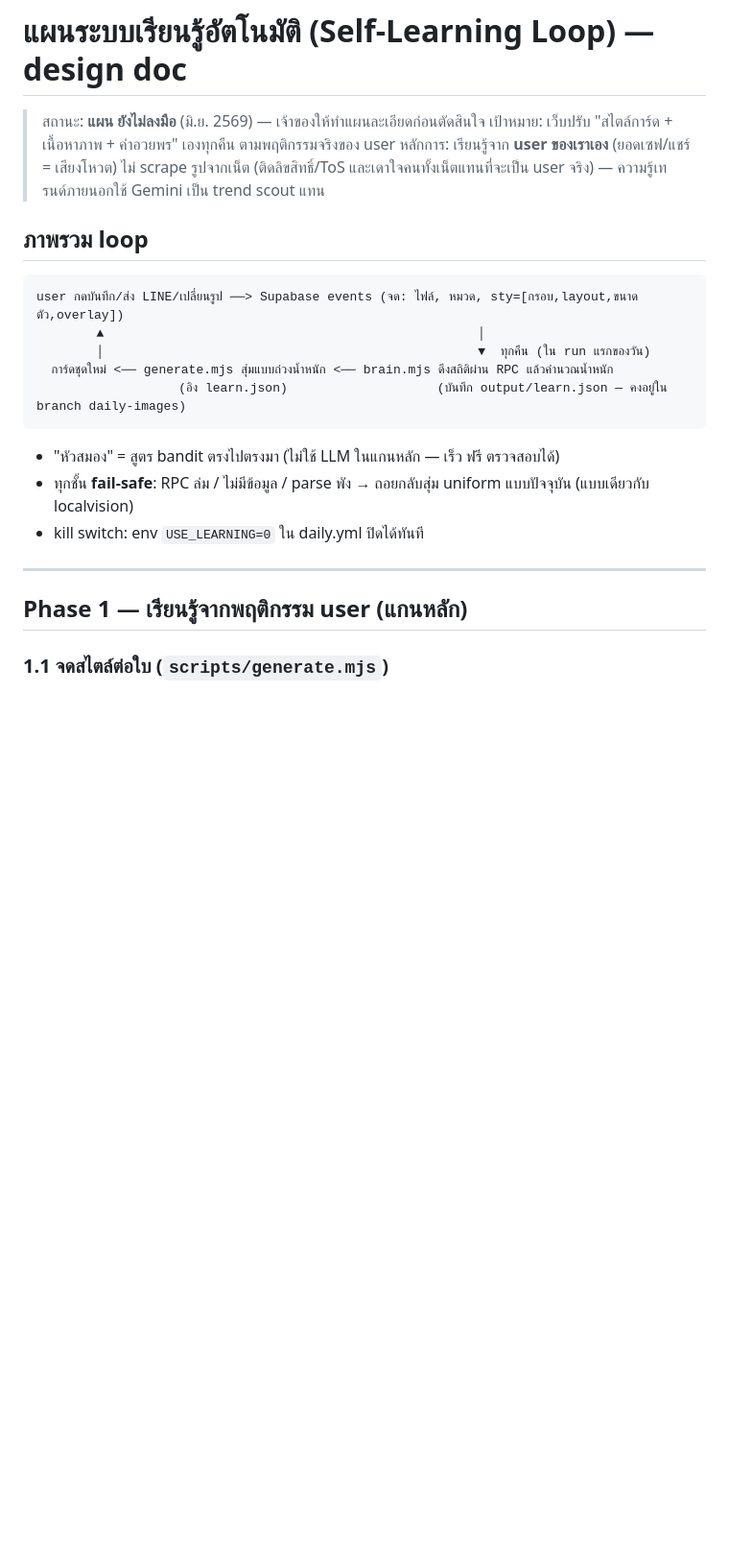
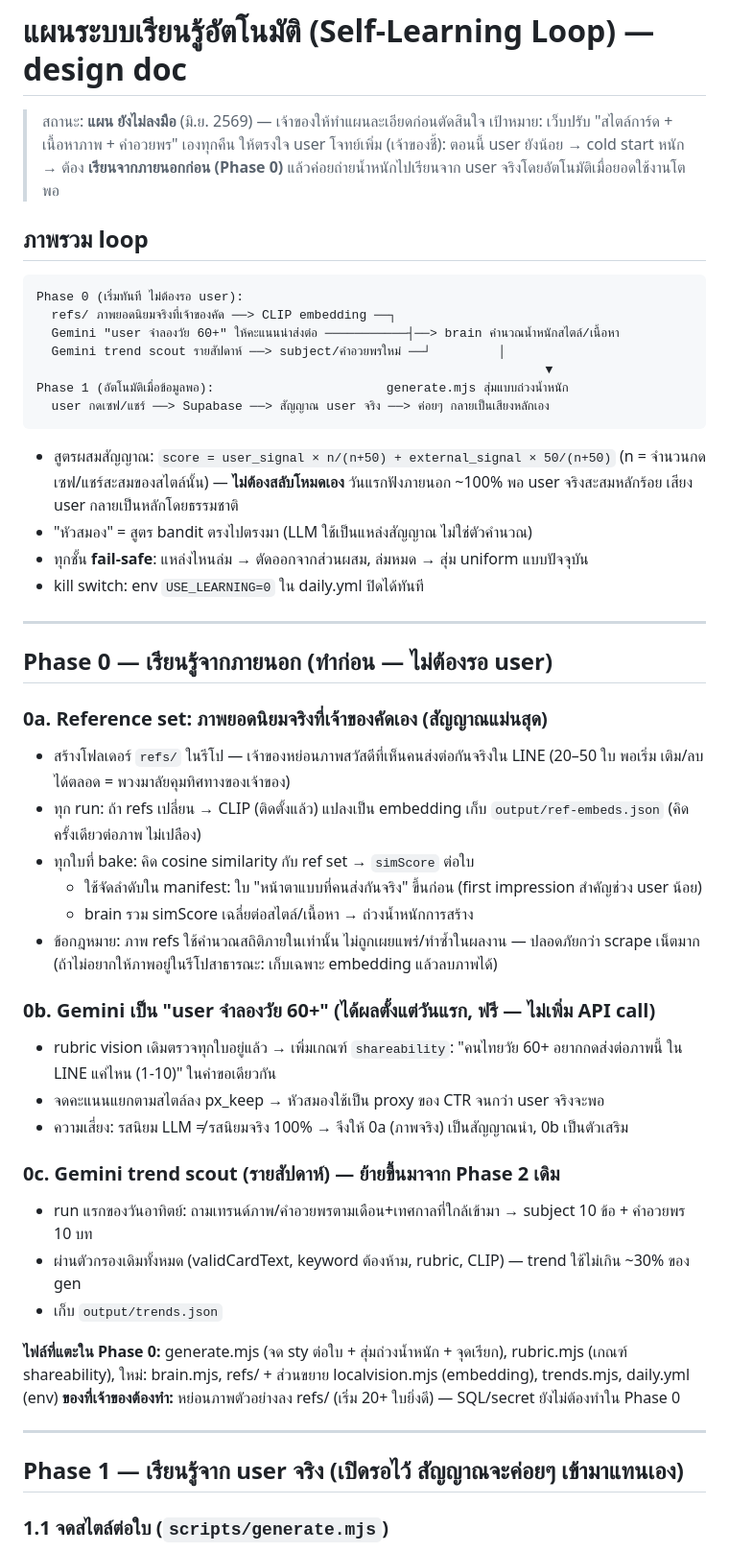
Before and after one commit to leomcpemail-source/greeting, a Markdown page: LEARNING-PLAN.md, the part around one of its changes. Shown at 96% size. Drawn GitHub-style; blank space fills up the shorter version.

Commit message:
แผนเรียนรู้ v2: เพิ่ม Phase 0 เรียนจากภายนอกก่อน (แก้ cold start)
refs ภาพยอดนิยมจริง + Gemini จำลอง user + trend scout
แล้วถ่ายน้ำหนักไป user จริงอัตโนมัติด้วยสูตร n/(n+50)

https://claude.ai/code/session_011rVdxRgV9ByDTGzF4dZNkC

````diff
--- a/LEARNING-PLAN.md
+++ b/LEARNING-PLAN.md
@@ -1,27 +1,62 @@
 # แผนระบบเรียนรู้อัตโนมัติ (Self-Learning Loop) — design doc
 
 > สถานะ: **แผน ยังไม่ลงมือ** (มิ.ย. 2569) — เจ้าของให้ทำแผนละเอียดก่อนตัดสินใจ
-> เป้าหมาย: เว็บปรับ "สไตล์การ์ด + เนื้อหาภาพ + คำอวยพร" เองทุกคืน ตามพฤติกรรมจริงของ user
-> หลักการ: เรียนรู้จาก **user ของเราเอง** (ยอดเซฟ/แชร์ = เสียงโหวต) ไม่ scrape รูปจากเน็ต (ติดลิขสิทธิ์/ToS
-> และเดาใจคนทั้งเน็ตแทนที่จะเป็น user จริง) — ความรู้เทรนด์ภายนอกใช้ Gemini เป็น trend scout แทน
+> เป้าหมาย: เว็บปรับ "สไตล์การ์ด + เนื้อหาภาพ + คำอวยพร" เองทุกคืน ให้ตรงใจ user
+> โจทย์เพิ่ม (เจ้าของชี้): ตอนนี้ user ยังน้อย → cold start หนัก → ต้อง **เรียนจากภายนอกก่อน (Phase 0)**
+> แล้วค่อยถ่ายน้ำหนักไปเรียนจาก user จริงโดยอัตโนมัติเมื่อยอดใช้งานโตพอ
 
 ## ภาพรวม loop
 
 ```
-user กดบันทึก/ส่ง LINE/เปลี่ยนรูป ──> Supabase events (จด: ไฟล์, หมวด, sty=[กรอบ,layout,ขนาดตัว,overlay])
-        ▲                                                  │
-        │                                                  ▼  ทุกคืน (ใน run แรกของวัน)
-  การ์ดชุดใหม่ <── generate.mjs สุ่มแบบถ่วงน้ำหนัก <── brain.mjs ดึงสถิติผ่าน RPC แล้วคำนวณน้ำหนัก
-                   (อิง learn.json)                    (บันทึก output/learn.json — คงอยู่ใน branch daily-images)
+Phase 0 (เริ่มทันที ไม่ต้องรอ user):
+  refs/ ภาพยอดนิยมจริงที่เจ้าของคัด ──> CLIP embedding ──┐
+  Gemini "user จำลองวัย 60+" ให้คะแนนน่าส่งต่อ ───────────┤──> brain คำนวณน้ำหนักสไตล์/เนื้อหา
+  Gemini trend scout รายสัปดาห์ ──> subject/คำอวยพรใหม่ ──┘         │
+                                                                    ▼
+Phase 1 (อัตโนมัติเมื่อข้อมูลพอ):                       generate.mjs สุ่มแบบถ่วงน้ำหนัก
+  user กดเซฟ/แชร์ ──> Supabase ──> สัญญาณ user จริง ──> ค่อยๆ กลายเป็นเสียงหลักเอง
 ```
 
-- "หัวสมอง" = สูตร bandit ตรงไปตรงมา (ไม่ใช้ LLM ในแกนหลัก — เร็ว ฟรี ตรวจสอบได้)
-- ทุกชั้น **fail-safe**: RPC ล่ม / ไม่มีข้อมูล / parse พัง → ถอยกลับสุ่ม uniform แบบปัจจุบัน (แบบเดียวกับ localvision)
+- สูตรผสมสัญญาณ: `score = user_signal × n/(n+50) + external_signal × 50/(n+50)`
+  (n = จำนวนกดเซฟ/แชร์สะสมของสไตล์นั้น) — **ไม่ต้องสลับโหมดเอง** วันแรกฟังภายนอก ~100%
+  พอ user จริงสะสมหลักร้อย เสียง user กลายเป็นหลักโดยธรรมชาติ
+- "หัวสมอง" = สูตร bandit ตรงไปตรงมา (LLM ใช้เป็นแหล่งสัญญาณ ไม่ใช่ตัวคำนวณ)
+- ทุกชั้น **fail-safe**: แหล่งไหนล่ม → ตัดออกจากส่วนผสม, ล่มหมด → สุ่ม uniform แบบปัจจุบัน
 - kill switch: env `USE_LEARNING=0` ใน daily.yml ปิดได้ทันที
 
 ---
 
-## Phase 1 — เรียนรู้จากพฤติกรรม user (แกนหลัก)
+## Phase 0 — เรียนรู้จากภายนอก (ทำก่อน — ไม่ต้องรอ user)
+
+### 0a. Reference set: ภาพยอดนิยมจริงที่เจ้าของคัดเอง (สัญญาณแม่นสุด)
+- สร้างโฟลเดอร์ `refs/` ในรีโป — เจ้าของหย่อนภาพสวัสดีที่เห็นคนส่งต่อกันจริงใน LINE (20–50 ใบ พอเริ่ม
+  เติม/ลบได้ตลอด = พวงมาลัยคุมทิศทางของเจ้าของ)
+- ทุก run: ถ้า refs เปลี่ยน → CLIP (ติดตั้งแล้ว) แปลงเป็น embedding เก็บ `output/ref-embeds.json`
+  (คิดครั้งเดียวต่อภาพ ไม่เปลือง)
+- ทุกใบที่ bake: คิด cosine similarity กับ ref set → `simScore` ต่อใบ
+  - ใช้จัดลำดับใน manifest: ใบ "หน้าตาแบบที่คนส่งกันจริง" ขึ้นก่อน (first impression สำคัญช่วง user น้อย)
+  - brain รวม simScore เฉลี่ยต่อสไตล์/เนื้อหา → ถ่วงน้ำหนักการสร้าง
+- ข้อกฎหมาย: ภาพ refs ใช้คำนวณสถิติภายในเท่านั้น ไม่ถูกเผยแพร่/ทำซ้ำในผลงาน — ปลอดภัยกว่า scrape เน็ตมาก
+  (ถ้าไม่อยากให้ภาพอยู่ในรีโปสาธารณะ: เก็บเฉพาะ embedding แล้วลบภาพได้)
+
+### 0b. Gemini เป็น "user จำลองวัย 60+" (ได้ผลตั้งแต่วันแรก, ฟรี — ไม่เพิ่ม API call)
+- rubric vision เดิมตรวจทุกใบอยู่แล้ว → เพิ่มเกณฑ์ `shareability`: "คนไทยวัย 60+ อยากกดส่งต่อภาพนี้
+  ใน LINE แค่ไหน (1-10)" ในคำขอเดียวกัน
+- จดคะแนนแยกตามสไตล์ลง px_keep → หัวสมองใช้เป็น proxy ของ CTR จนกว่า user จริงจะพอ
+- ความเสี่ยง: รสนิยม LLM ≠ รสนิยมจริง 100% → จึงให้ 0a (ภาพจริง) เป็นสัญญาณนำ, 0b เป็นตัวเสริม
+
+### 0c. Gemini trend scout (รายสัปดาห์) — ย้ายขึ้นมาจาก Phase 2 เดิม
+- run แรกของวันอาทิตย์: ถามเทรนด์ภาพ/คำอวยพรตามเดือน+เทศกาลที่ใกล้เข้ามา → subject 10 ข้อ + คำอวยพร 10 บท
+- ผ่านตัวกรองเดิมทั้งหมด (validCardText, keyword ต้องห้าม, rubric, CLIP) — trend ใช้ไม่เกิน ~30% ของ gen
+- เก็บ `output/trends.json`
+
+**ไฟล์ที่แตะใน Phase 0:** generate.mjs (จด sty ต่อใบ + สุ่มถ่วงน้ำหนัก + จุดเรียก), rubric.mjs (เกณฑ์
+shareability), ใหม่: brain.mjs, refs/ + ส่วนขยาย localvision.mjs (embedding), trends.mjs, daily.yml (env)
+**ของที่เจ้าของต้องทำ:** หย่อนภาพตัวอย่างลง refs/ (เริ่ม 20+ ใบยิ่งดี) — SQL/secret ยังไม่ต้องทำใน Phase 0
+
+---
+
+## Phase 1 — เรียนรู้จาก user จริง (เปิดรอไว้ สัญญาณจะค่อยๆ เข้ามาแทนเอง)
 
 ### 1.1 จดสไตล์ต่อใบ (`scripts/generate.mjs`)
 ปัจจุบัน `renderCard` สุ่ม index กรอบ/layout/ขนาดตัวอักษร/overlay **ภายในฟังก์ชัน แล้วทิ้ง** — ไม่มีใครรู้ว่าการ์ดใบไหนใช้สไตล์อะไร
````
Also changed, not shown: other parts of LEARNING-PLAN.md (+11 -15 lines).
